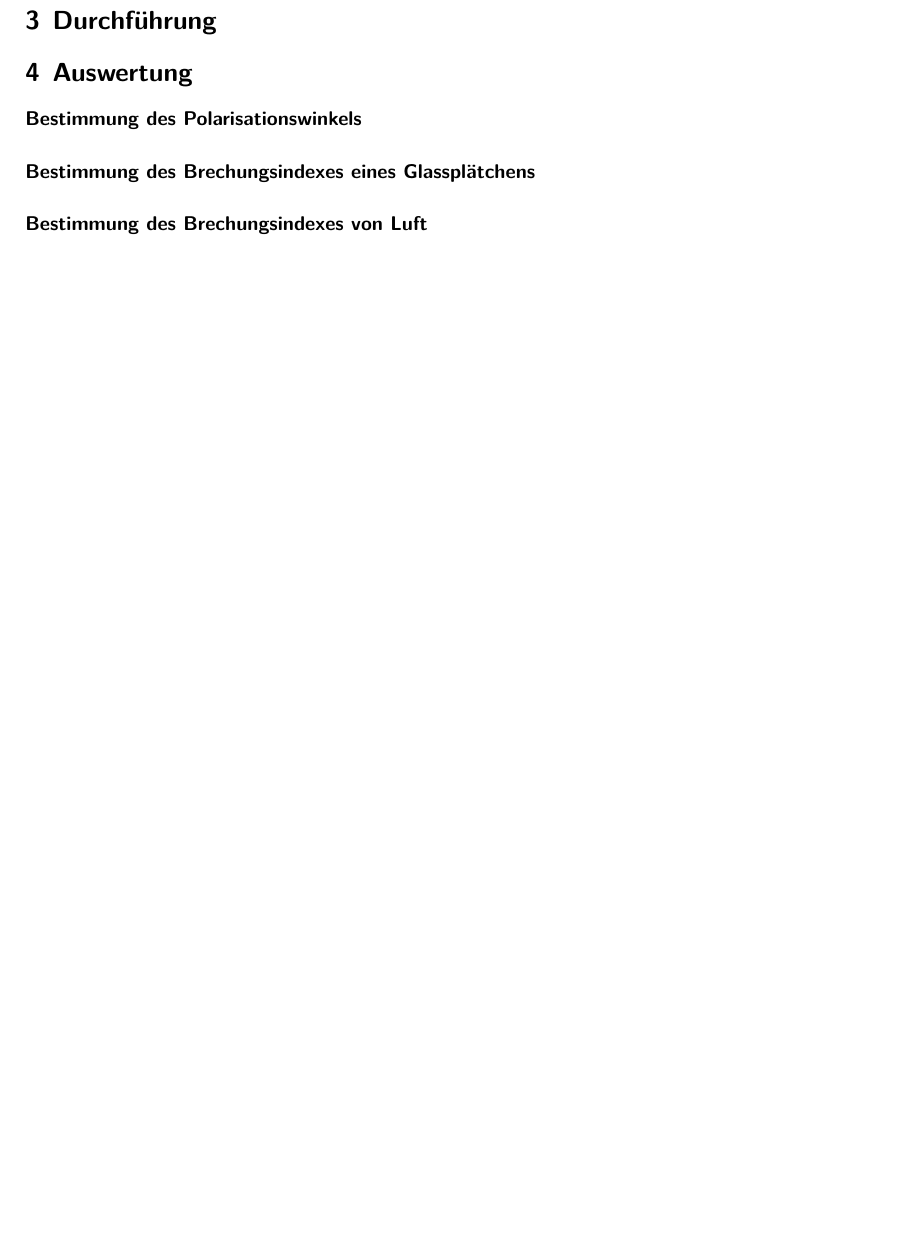
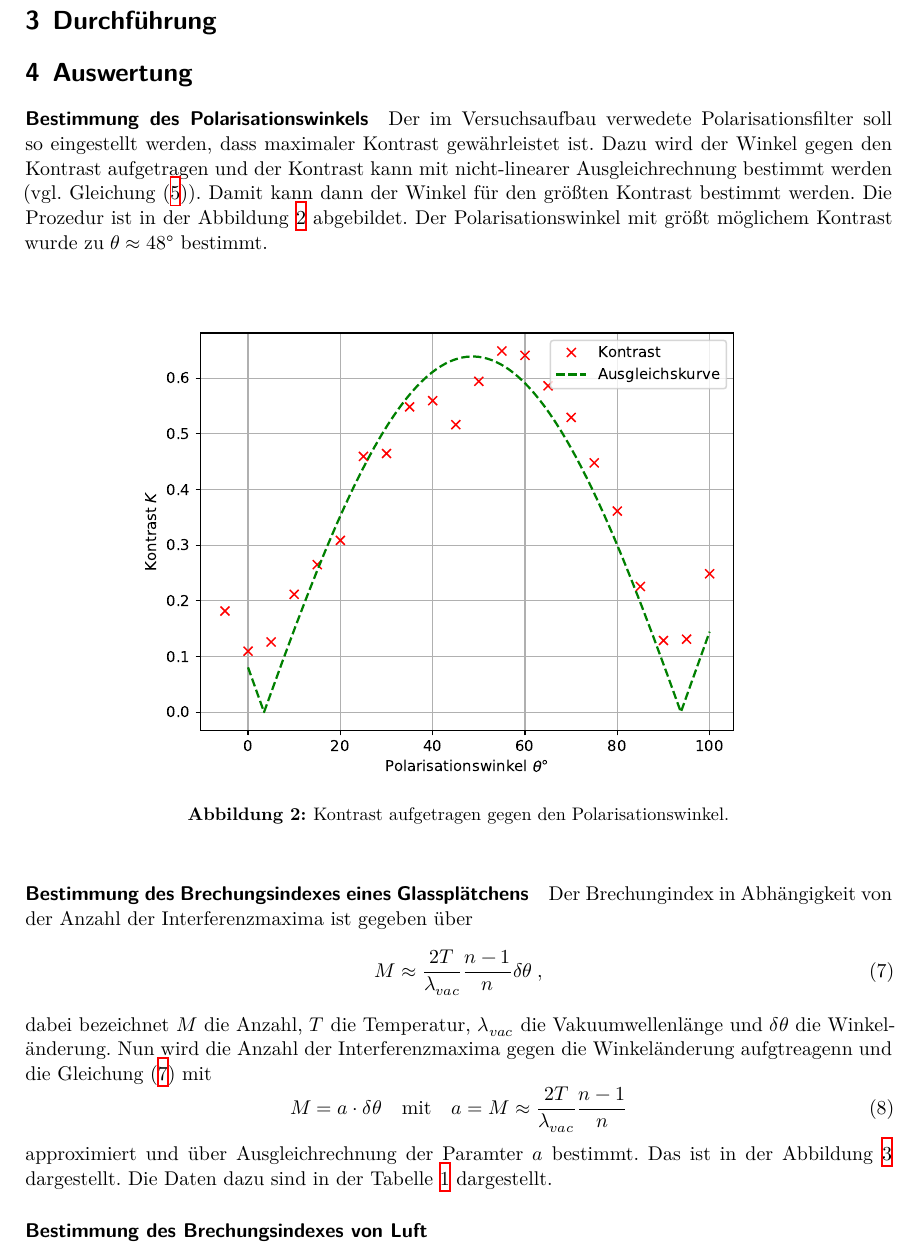
Before and after one commit to kasperyvonne/MasterFP, a LaTeX document (V64-Interferometrie/main.tex, which reads V64-Interferometrie/content/auswertung.tex): part of page 5 of 5 before the commit and part of page 5 of 7 after it, cut so that both start at the same text, the shorter picture padded with empty space. Compiled offline with XeLaTeX.

Commit message:
Angefangen die Auswertung zu texen

```diff
--- a/V64-Interferometrie/content/auswertung.tex
+++ b/V64-Interferometrie/content/auswertung.tex
@@ -1,3 +1,32 @@
 \section{Auswertung}
 \label{sec:Auswertung}
 \paragraph{Bestimmung des Polarisationswinkels}
+Der im Versuchsaufbau verwedete Polarisationsfilter soll so eingestellt werden, dass maximaler Kontrast
+gewährleistet ist. Dazu wird der Winkel gegen den Kontrast aufgetragen und der Kontrast kann mit nicht-linearer
+Ausgleichrechnung bestimmt werden (vgl. Gleichung \eqref{eq:Kontrast2}).
+Damit kann dann der Winkel für den größten Kontrast bestimmt werden. Die
+Prozedur ist in der Abbildung \ref{fig:K} abgebildet. Der Polarisationswinkel mit größt möglichem Kontrast
+wurde zu $\theta \approx \SI{48}{\degree}$ bestimmt.
+\begin{figure}
+  \centering
+  \includegraphics[height = 10cm]{plots/Kontrastfit.pdf}
+  \caption{Kontrast aufgetragen gegen den Polarisationswinkel.}
+  \label{fig:K}
+\end{figure}
+\FloatBarrier
+\paragraph{Bestimmung des Brechungsindexes eines Glassplätchens}
+Der Brechungindex in Abhängigkeit von der Anzahl der Interferenzmaxima ist gegeben über
+\begin{equation}
+M \approx \frac{2T}{\lambda_{vac}} \frac{n-1}{n} \delta \theta \;,
+\label{eq:Mp}
+\end{equation}
+dabei bezeichnet $M$ die Anzahl, $T$ die Temperatur, $\lambda_{vac}$ die Vakuumwellenlänge und
+$\delta \theta$ die Winkeländerung.
+Nun wird die Anzahl der Interferenzmaxima gegen die Winkeländerung aufgtreagenn und die Gleichung
+\eqref{eq:Mp} mit
+\begin{equation}
+M = a \cdot \delta\theta \quad \text{mit} \quad a =M \approx \frac{2T}{\lambda_{vac}} \frac{n-1}{n}
+\label{eq:pfit}
+\end{equation}
+approximiert und über Ausgleichrechnung der Paramter $a$ bestimmt. Das ist in der Abbildung
+\ref{fig:pfit} dargestellt. Die Daten dazu sind in der Tabelle \ref{tab:ptab} dargestellt.
@@ -3,0 +37,2 @@
+  \label{fig:pfit}
+\end{figure}
@@ -4,3 +52,4 @@
+ \label{tab:ptab}
+\end{table}
 
-\paragraph{Bestimmung des Brechungsindexes eines Glassplätchens}
 \paragraph{Bestimmung des Brechungsindexes von Luft}
```
Also changed, not shown: V64-Interferometrie/plots/plaettab.txt (+6 -6 lines), V64-Interferometrie/plots/Kontrastfit.pdf, V64-Interferometrie/plots/Luftplot.pdf, V64-Interferometrie/plots/Plaettchenplot.pdf, V64-Interferometrie/content/auswertung.tex (17 more changed lines), 3 other files.
